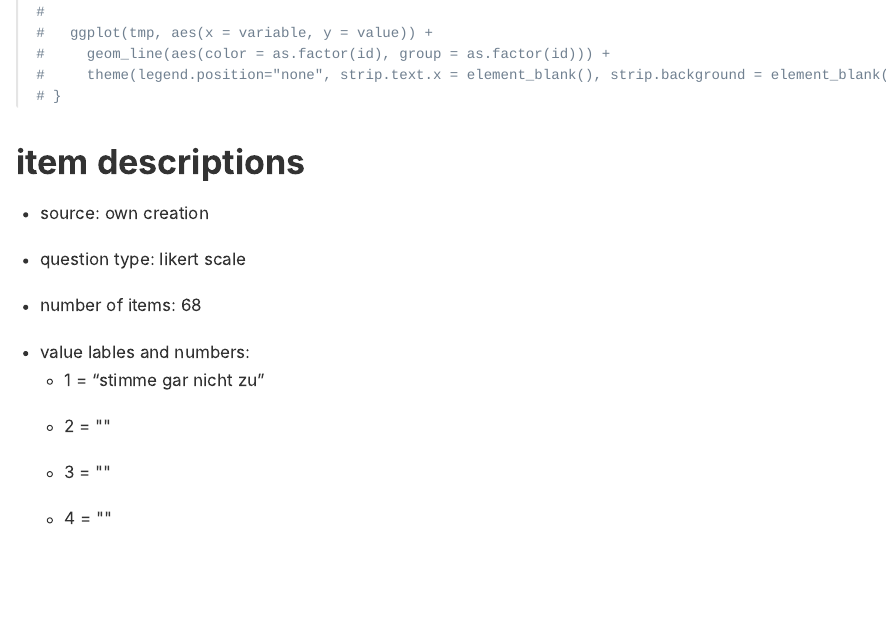
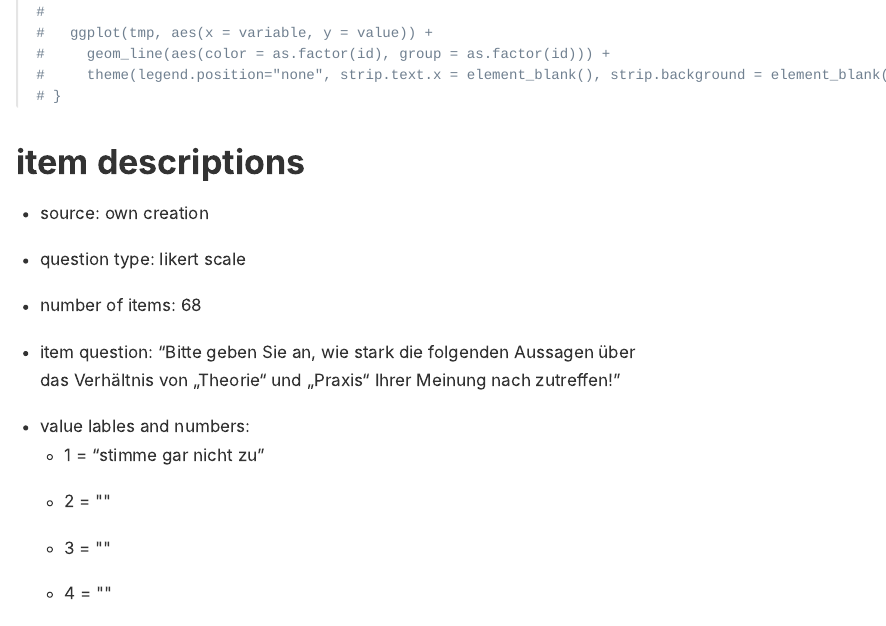
Before and after one commit to j-5chneider/uzvvtp-las, an R Markdown document (3_efa+itemselection/intemselection.Rmd): the page in a window 1100 px wide, from 8460 px down. The pictures show the output file 3_efa+itemselection/intemselection.html that the author committed with the source, opened offline.

Commit message:
added item question

```diff
--- a/3_efa+itemselection/intemselection.Rmd
+++ b/3_efa+itemselection/intemselection.Rmd
@@ -148,6 +148,7 @@ rm(fach_freq)
 * source: own creation
 * question type: likert scale
 * number of items: 68
+* item question: "Bitte geben Sie an, wie stark die folgenden Aussagen über das Verhältnis von „Theorie“ und „Praxis“ Ihrer Meinung nach zutreffen!"
 * value lables and numbers:
   + 1 = "stimme gar nicht zu"
   + 2 = ""
```
Also changed, not shown: 3_efa+itemselection/intemselection.html.
